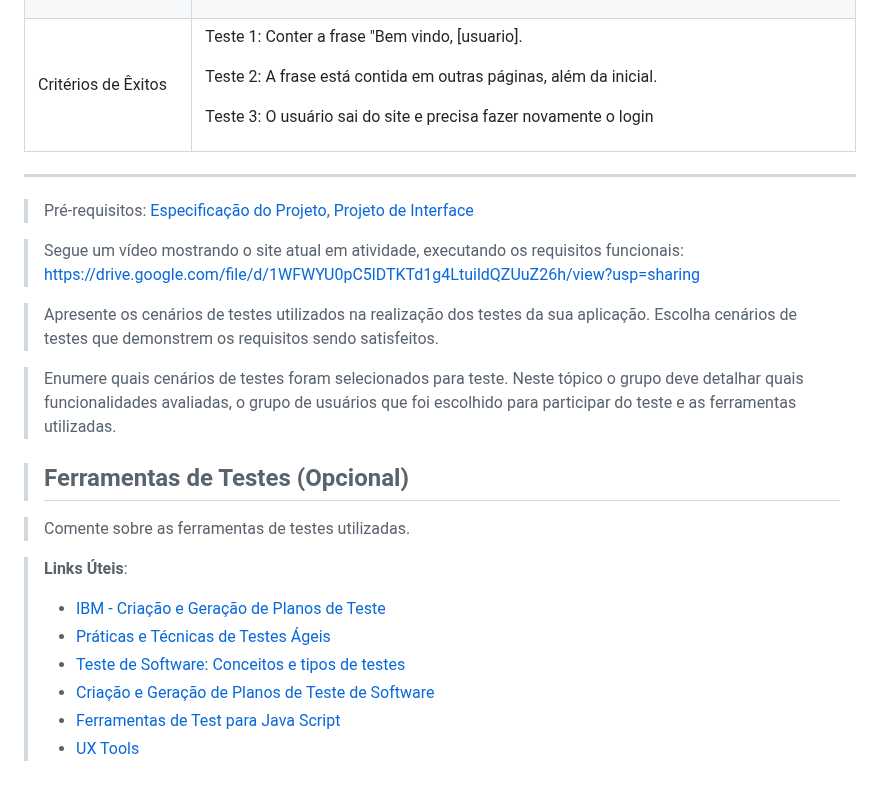
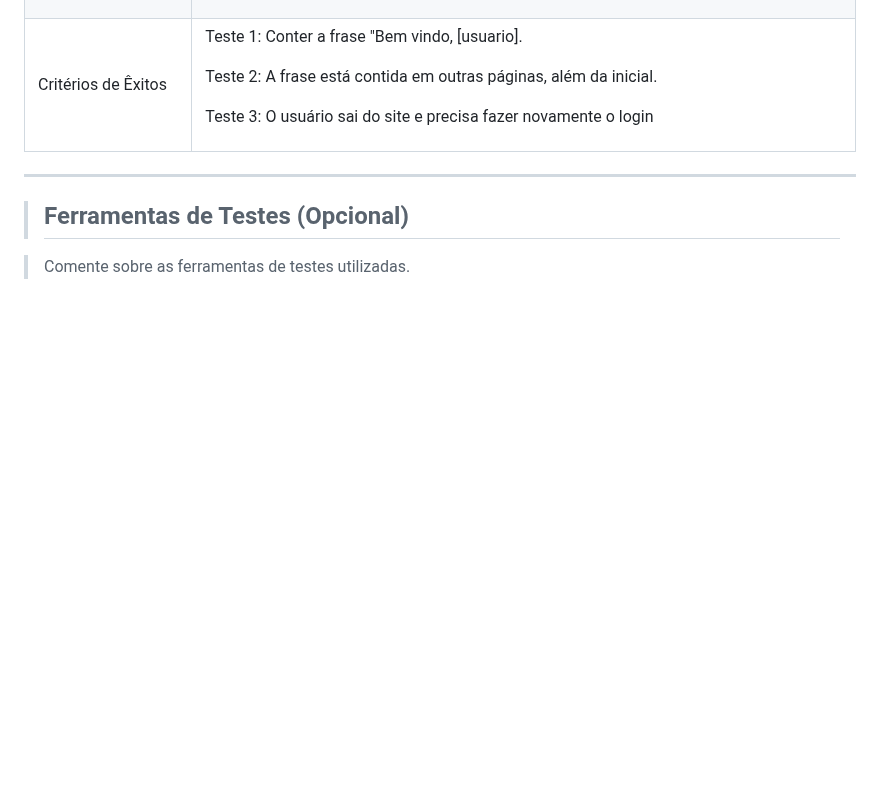
Before and after one commit to ICEI-PUC-Minas-PMV-ADS/Mentally2023, a Markdown page: docs/08-Plano de Testes de Software.md, the part around the change. Drawn GitHub-style; blank space fills up the shorter version.

```diff
--- a/docs/08-Plano de Testes de Software.md
+++ b/docs/08-Plano de Testes de Software.md
@@ -422,23 +422,8 @@
 
 <hr>
 
-> <span style="color:red">Pré-requisitos: <a href="2-Especificação do Projeto.md"> Especificação do Projeto</a></span>, <a href="3-Projeto de Interface.md"> Projeto de Interface</a>
 
->Segue um vídeo mostrando o site atual em atividade, executando os requisitos funcionais: https://drive.google.com/file/d/1WFWYU0pC5lDTKTd1g4LtuildQZUuZ26h/view?usp=sharing
-
-
->Apresente os cenários de testes utilizados na realização dos testes da sua aplicação. Escolha cenários de testes que demonstrem os requisitos sendo satisfeitos.
-
->Enumere quais cenários de testes foram selecionados para teste. Neste tópico o grupo deve detalhar quais funcionalidades avaliadas, o grupo de usuários que foi escolhido para participar do teste e as ferramentas utilizadas.
 
 >## Ferramentas de Testes (Opcional)
 
 >Comente sobre as ferramentas de testes utilizadas.
-
-> **Links Úteis**:
-> - [IBM - Criação e Geração de Planos de Teste](https://www.ibm.com/developerworks/br/local/rational/criacao_geracao_planos_testes_software/index.html)
-> - [Práticas e Técnicas de Testes Ágeis](http://assiste.serpro.gov.br/serproagil/Apresenta/slides.pdf)
-> -  [Teste de Software: Conceitos e tipos de testes](https://blog.onedaytesting.com.br/teste-de-software/)
-> - [Criação e Geração de Planos de Teste de Software](https://www.ibm.com/developerworks/br/local/rational/criacao_geracao_planos_testes_software/index.html)
-> - [Ferramentas de Test para Java Script](https://geekflare.com/javascript-unit-testing/)
-> - [UX Tools](https://uxdesign.cc/ux-user-research-and-user-testing-tools-2d339d379dc7)
```
